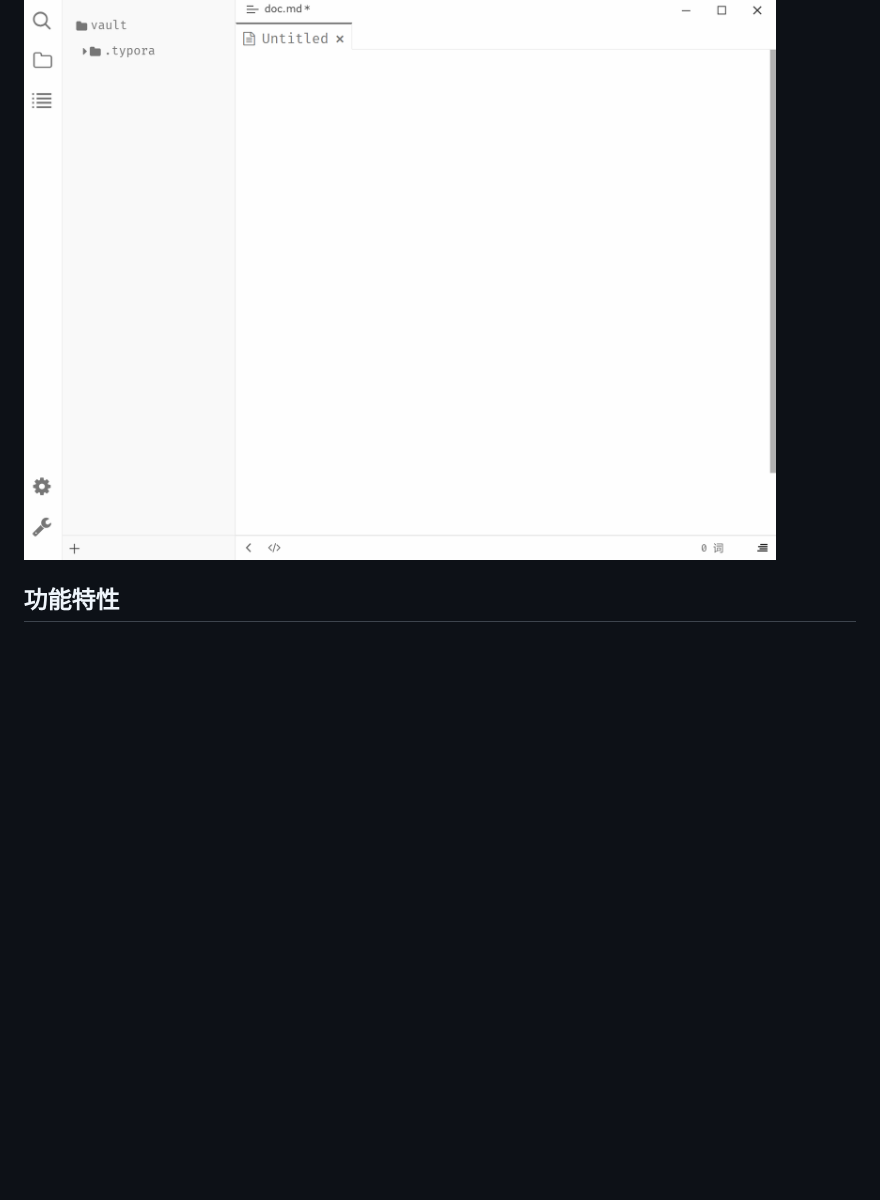
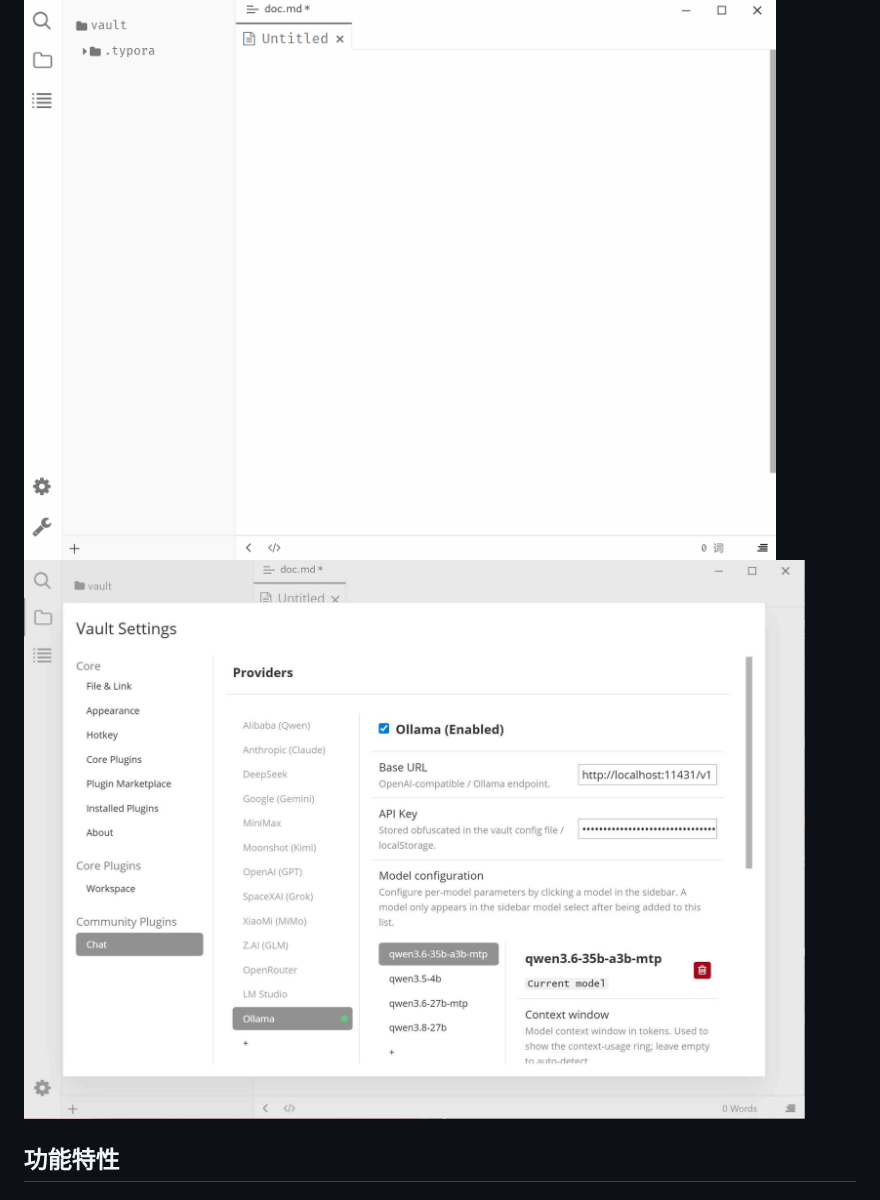
Before and after one commit to typora-community-plugin/typora-plugin-chat, a Markdown page: README.zh-CN.md, the part around the change. Rendered like a GitHub page; pictures changed too: docs/assets/setting-tab.jpg (added); blank space fills up the shorter version.

```diff
--- a/README.zh-CN.md
+++ b/README.zh-CN.md
@@ -13,6 +13,7 @@
 ## Preview
 
 ![](./docs/assets/base.gif)
+![](./docs/assets/setting-tab.jpg)
 
 ## 功能特性
 
```
Also changed, not shown: README.md (+1 -0 lines).
